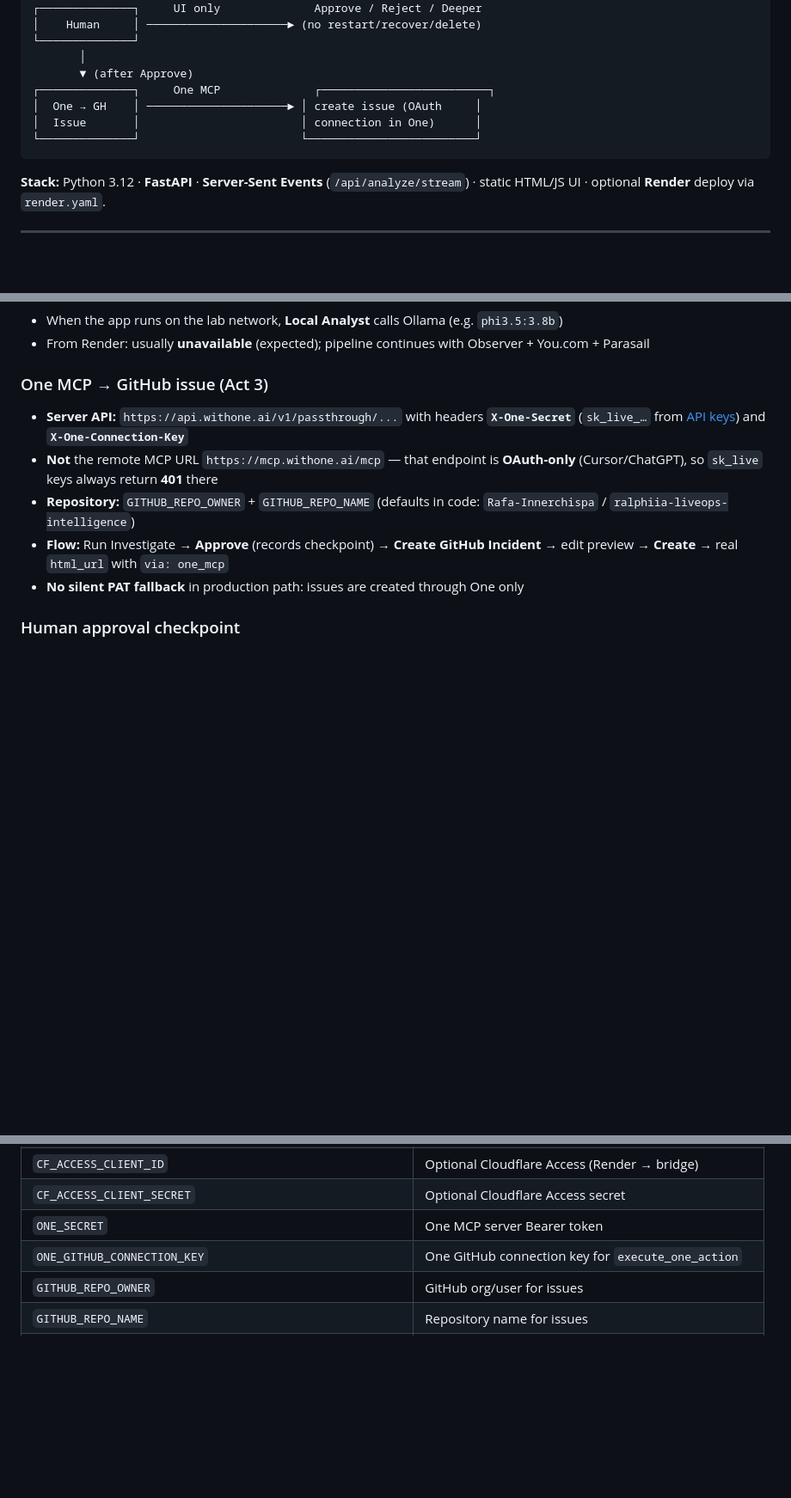
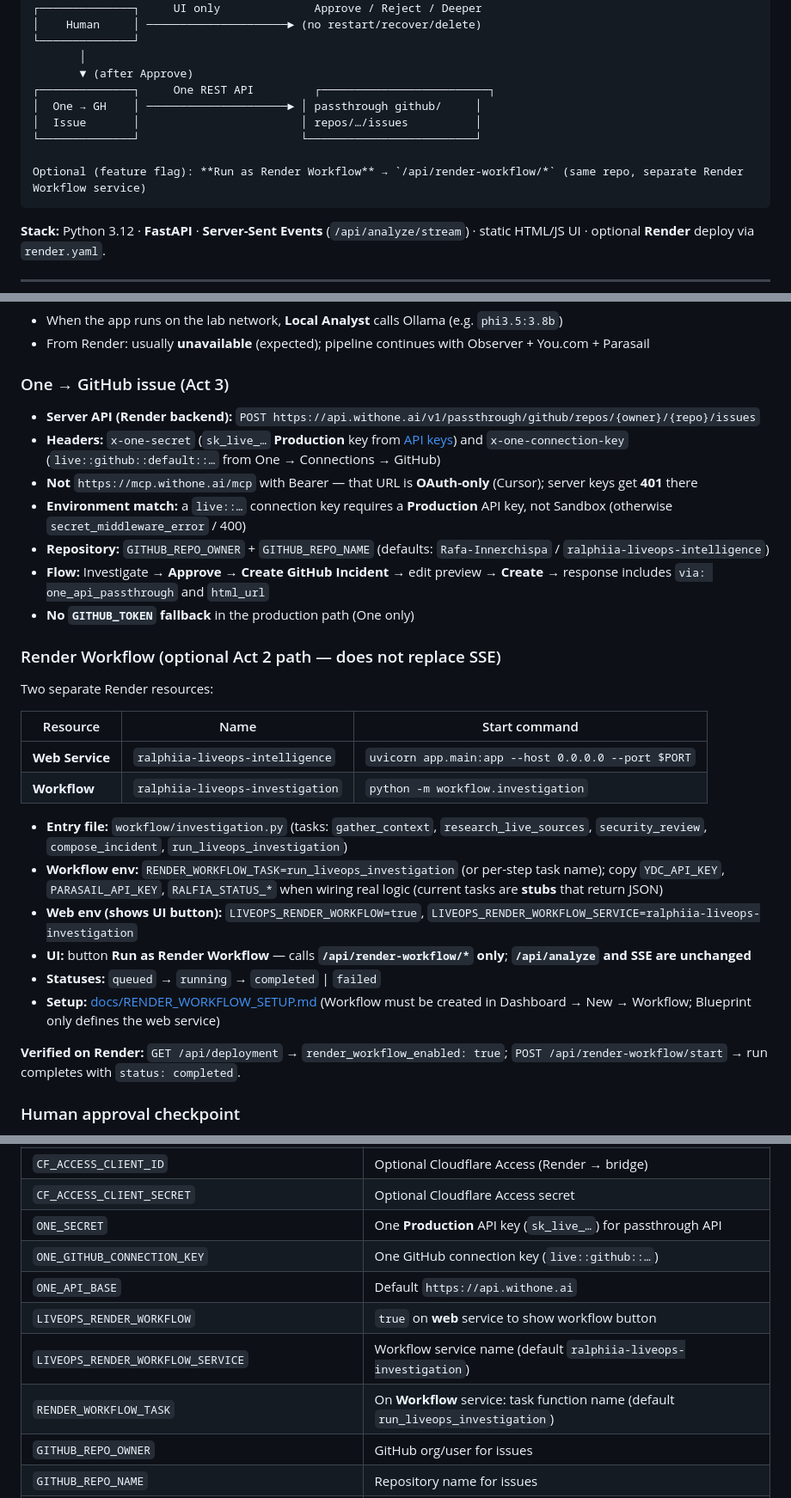
Before and after one commit to Rafa-Innerchispa/ralphiia-liveops-intelligence, a Markdown page: README.md, 3 parts joined by grey strips. Shown at 86% size. Rendered like a GitHub page; blank space fills up the shorter version.

Commit message:
Document Render Workflow setup, One passthrough API, and verified deploy paths in README.
Co-authored-by: Cursor <cursoragent@cursor.com>

````diff
--- a/README.md
+++ b/README.md
@@ -67,10 +67,12 @@ Operator prompt
 └──────────────┘
        │
        ▼ (after Approve)
-┌──────────────┐     One MCP              ┌─────────────────────────┐
-│  One → GH    │ ─────────────────────► │ create issue (OAuth     │
-│  Issue       │                        │ connection in One)      │
+┌──────────────┐     One REST API         ┌─────────────────────────┐
+│  One → GH    │ ─────────────────────► │ passthrough github/     │
+│  Issue       │                        │ repos/…/issues          │
 └──────────────┘                        └─────────────────────────┘
+
+Optional (feature flag): **Run as Render Workflow** → `/api/render-workflow/*` (same repo, separate Render Workflow service)
 ```
 
 **Stack:** Python 3.12 · **FastAPI** · **Server-Sent Events** (`/api/analyze/stream`) · static HTML/JS UI · optional **Render** deploy via `render.yaml`.
@@ -109,13 +111,33 @@ Render cannot reach private lab IPs directly. A **read-only HTTPS bridge** expos
 - When the app runs on the lab network, **Local Analyst** calls Ollama (e.g. `phi3.5:3.8b`)
 - From Render: usually **unavailable** (expected); pipeline continues with Observer + You.com + Parasail
 
-### One MCP → GitHub issue (Act 3)
+### One → GitHub issue (Act 3)
 
-- **Server API:** `https://api.withone.ai/v1/passthrough/...` with headers **`X-One-Secret`** (`sk_live_…` from [API keys](https://app.withone.ai/settings/api-keys)) and **`X-One-Connection-Key`**
-- **Not** the remote MCP URL `https://mcp.withone.ai/mcp` — that endpoint is **OAuth-only** (Cursor/ChatGPT), so `sk_live` keys always return **401** there
-- **Repository:** `GITHUB_REPO_OWNER` + `GITHUB_REPO_NAME` (defaults in code: `Rafa-Innerchispa` / `ralphiia-liveops-intelligence`)
-- **Flow:** Run Investigate → **Approve** (records checkpoint) → **Create GitHub Incident** → edit preview → **Create** → real `html_url` with `via: one_mcp`
-- **No silent PAT fallback** in production path: issues are created through One only
+- **Server API (Render backend):** `POST https://api.withone.ai/v1/passthrough/github/repos/{owner}/{repo}/issues`
+- **Headers:** `x-one-secret` (`sk_live_…` **Production** key from [API keys](https://app.withone.ai/settings/api-keys)) and `x-one-connection-key` (`live::github::default::…` from One → Connections → GitHub)
+- **Not** `https://mcp.withone.ai/mcp` with Bearer — that URL is **OAuth-only** (Cursor); server keys get **401** there
+- **Environment match:** a `live::…` connection key requires a **Production** API key, not Sandbox (otherwise `secret_middleware_error` / 400)
+- **Repository:** `GITHUB_REPO_OWNER` + `GITHUB_REPO_NAME` (defaults: `Rafa-Innerchispa` / `ralphiia-liveops-intelligence`)
+- **Flow:** Investigate → **Approve** → **Create GitHub Incident** → edit preview → **Create** → response includes `via: one_api_passthrough` and `html_url`
+- **No `GITHUB_TOKEN` fallback** in the production path (One only)
+
+### Render Workflow (optional Act 2 path — does not replace SSE)
+
+Two separate Render resources:
+
+| Resource | Name | Start command |
+|----------|------|----------------|
+| **Web Service** | `ralphiia-liveops-intelligence` | `uvicorn app.main:app --host 0.0.0.0 --port $PORT` |
+| **Workflow** | `ralphiia-liveops-investigation` | `python -m workflow.investigation` |
+
+- **Entry file:** `workflow/investigation.py` (tasks: `gather_context`, `research_live_sources`, `security_review`, `compose_incident`, `run_liveops_investigation`)
+- **Workflow env:** `RENDER_WORKFLOW_TASK=run_liveops_investigation` (or per-step task name); copy `YDC_API_KEY`, `PARASAIL_API_KEY`, `RALFIA_STATUS_*` when wiring real logic (current tasks are **stubs** that return JSON)
+- **Web env (shows UI button):** `LIVEOPS_RENDER_WORKFLOW=true`, `LIVEOPS_RENDER_WORKFLOW_SERVICE=ralphiia-liveops-investigation`
+- **UI:** button **Run as Render Workflow** — calls **`/api/render-workflow/*` only**; **`/api/analyze` and SSE are unchanged**
+- **Statuses:** `queued` → `running` → `completed` | `failed`
+- **Setup:** [docs/RENDER_WORKFLOW_SETUP.md](docs/RENDER_WORKFLOW_SETUP.md) (Workflow must be created in Dashboard → New → Workflow; Blueprint only defines the web service)
+
+**Verified on Render:** `GET /api/deployment` → `render_workflow_enabled: true`; `POST /api/render-workflow/start` → run completes with `status: completed`.
 
 ### Human approval checkpoint
 
@@ -161,8 +184,12 @@ More detail: [docs/DEMO_SCRIPT.md](docs/DEMO_SCRIPT.md) · [docs/ARCHITECTURE.md
 | `RALFIA_STATUS_TOKEN` | Bearer token for bridge (alias: `LIVEOPS_BRIDGE_TOKEN`) |
 | `CF_ACCESS_CLIENT_ID` | Optional Cloudflare Access (Render → bridge) |
 | `CF_ACCESS_CLIENT_SECRET` | Optional Cloudflare Access secret |
-| `ONE_SECRET` | One MCP server Bearer token |
-| `ONE_GITHUB_CONNECTION_KEY` | One GitHub connection key for `execute_one_action` |
+| `ONE_SECRET` | One **Production** API key (`sk_live_…`) for passthrough API |
+| `ONE_GITHUB_CONNECTION_KEY` | One GitHub connection key (`live::github::…`) |
+| `ONE_API_BASE` | Default `https://api.withone.ai` |
+| `LIVEOPS_RENDER_WORKFLOW` | `true` on **web** service to show workflow button |
+| `LIVEOPS_RENDER_WORKFLOW_SERVICE` | Workflow service name (default `ralphiia-liveops-investigation`) |
+| `RENDER_WORKFLOW_TASK` | On **Workflow** service: task function name (default `run_liveops_investigation`) |
 | `GITHUB_REPO_OWNER` | GitHub org/user for issues |
 | `GITHUB_REPO_NAME` | Repository name for issues |
 | `LIVEOPS_PUBLIC_URL` | Public base URL for optional WhatsApp notify |
````
Also changed, not shown: other parts of README.md (+18 -2 lines).
